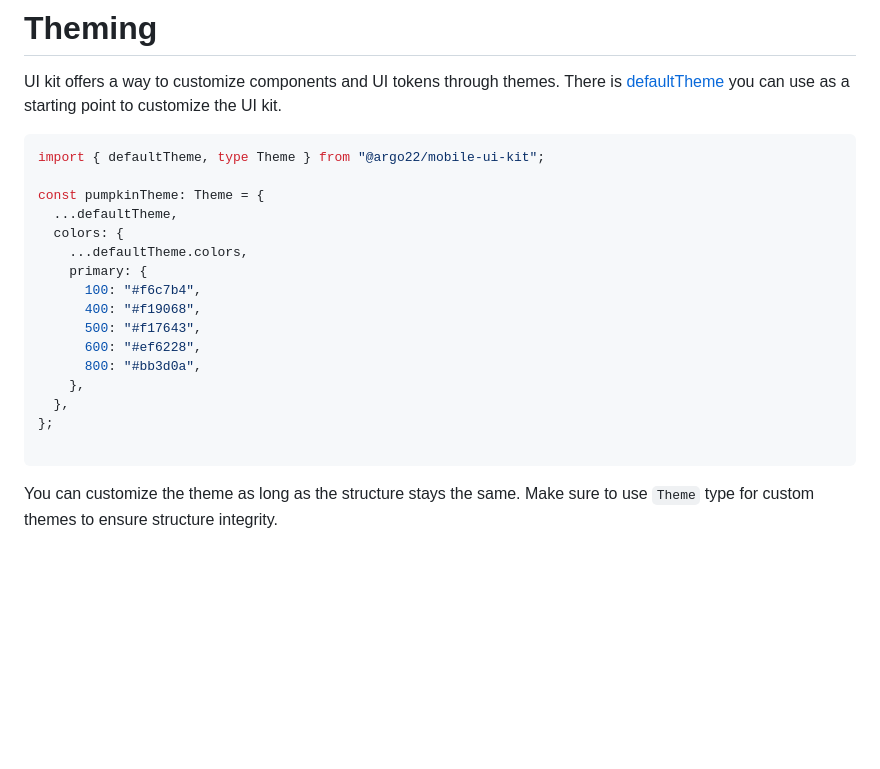
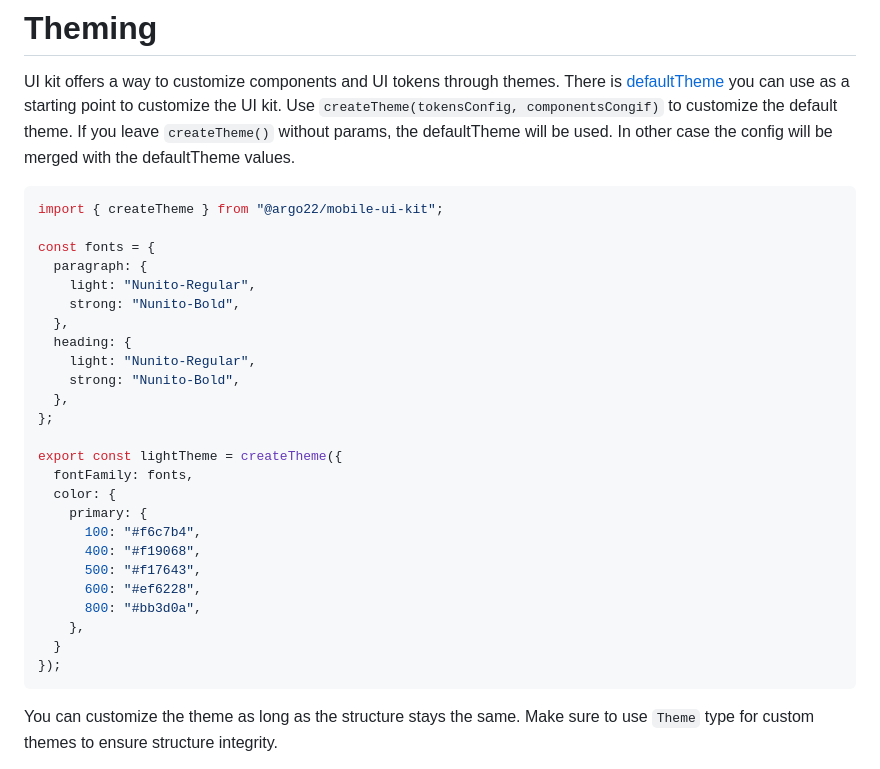
Before and after one commit to argo22com/arg-mobile-ui-kit, a Markdown page: README.md, the part around the change. GitHub-like rendering; blank space fills up the shorter version.

Commit message:
docs: update README with createTheme function

````diff
--- a/README.md
+++ b/README.md
@@ -119,15 +119,26 @@ The Toast category includes components related to displaying transient notificat
 # Theming
 
 UI kit offers a way to customize components and UI tokens through themes. There is [defaultTheme](./src/theme/theme.ts) you can use as a starting point to customize the UI kit.
+Use `createTheme(tokensConfig, componentsCongif)` to customize the default theme. If you leave `createTheme()` without params, the defaultTheme will be used. In other case the config will be merged with the defaultTheme values.
 
 
 ```typescript
-import { defaultTheme, type Theme } from "@argo22/mobile-ui-kit";
+import { createTheme } from "@argo22/mobile-ui-kit";
 
-const pumpkinTheme: Theme = {
-  ...defaultTheme,
-  colors: {
-    ...defaultTheme.colors,
+const fonts = {
+  paragraph: {
+    light: "Nunito-Regular",
+    strong: "Nunito-Bold",
+  },
+  heading: {
+    light: "Nunito-Regular",
+    strong: "Nunito-Bold",
+  },
+};
+
+export const lightTheme = createTheme({
+  fontFamily: fonts,
+  color: {
     primary: {
       100: "#f6c7b4",
       400: "#f19068",
@@ -135,9 +146,8 @@ const pumpkinTheme: Theme = {
       600: "#ef6228",
       800: "#bb3d0a",
     },
-  },
-};
-
+  }
+});
 ```
 
 You can customize the theme as long as the structure stays the same. Make sure to use `Theme` type for custom themes to ensure structure integrity.
````
